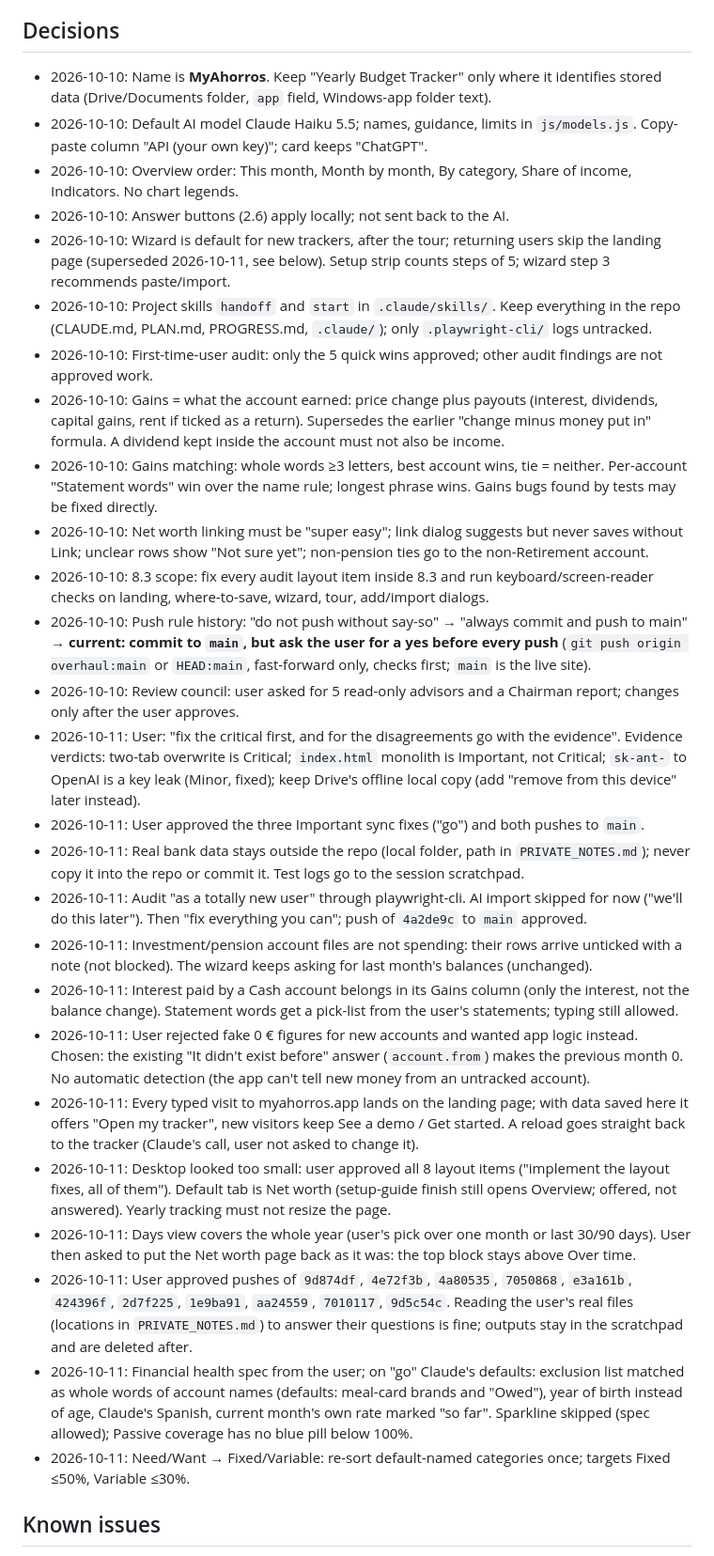
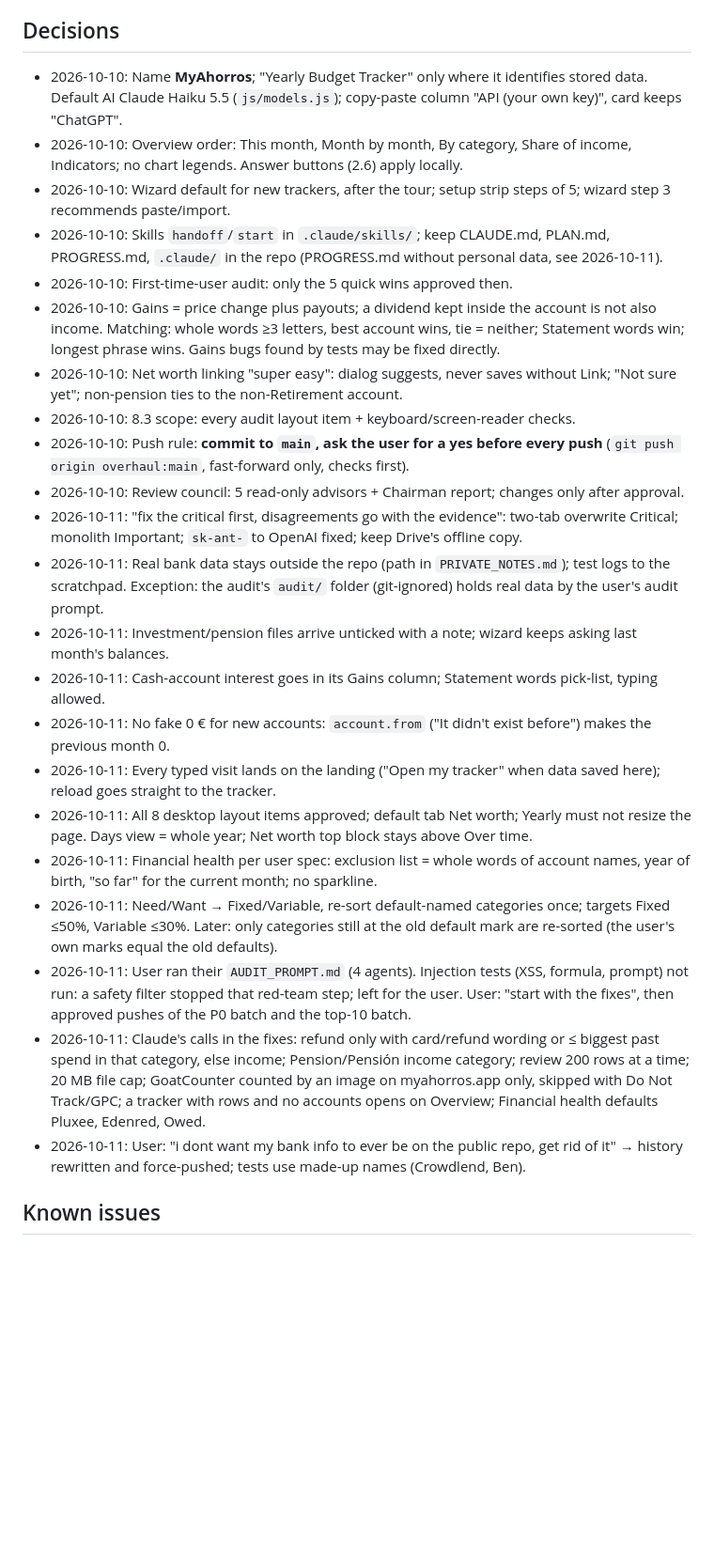
Before and after one commit to TarenShaw/myahorros, a Markdown page: PROGRESS.md, the part around one of its changes. Shown at 94% size. Rendered like a GitHub page; blank space fills up the shorter version.

Commit message:
docs: update PROGRESS.md handoff
Co-Authored-By: Claude Opus 5.5 <noreply@anthropic.com>

```diff
--- a/PROGRESS.md
+++ b/PROGRESS.md
@@ -34,32 +31,28 @@ User's edited backup and other personal-data notes: `PRIVATE_NOTES.md` (git-igno
 
 ## Decisions
 
-- 2026-10-10: Name is **MyAhorros**. Keep "Yearly Budget Tracker" only where it identifies stored data (Drive/Documents folder, `app` field, Windows-app folder text).
-- 2026-10-10: Default AI model Claude Haiku 5.5; names, guidance, limits in `js/models.js`. Copy-paste column "API (your own key)"; card keeps "ChatGPT".
-- 2026-10-10: Overview order: This month, Month by month, By category, Share of income, Indicators. No chart legends.
-- 2026-10-10: Answer buttons (2.6) apply locally; not sent back to the AI.
-- 2026-10-10: Wizard is default for new trackers, after the tour; returning users skip the landing page (superseded 2026-10-11, see below). Setup strip counts steps of 5; wizard step 3 recommends paste/import.
-- 2026-10-10: Project skills `handoff` and `start` in `.claude/skills/`. Keep everything in the repo (CLAUDE.md, PLAN.md, PROGRESS.md, `.claude/`); only `.playwright-cli/` logs untracked.
-- 2026-10-10: First-time-user audit: only the 5 quick wins approved; other audit findings are not approved work.
-- 2026-10-10: Gains = what the account earned: price change plus payouts (interest, dividends, capital gains, rent if ticked as a return). Supersedes the earlier "change minus money put in" formula. A dividend kept inside the account must not also be income.
-- 2026-10-10: Gains matching: whole words ≥3 letters, best account wins, tie = neither. Per-account "Statement words" win over the name rule; longest phrase wins. Gains bugs found by tests may be fixed directly.
-- 2026-10-10: Net worth linking must be "super easy"; link dialog suggests but never saves without Link; unclear rows show "Not sure yet"; non-pension ties go to the non-Retirement account.
-- 2026-10-10: 8.3 scope: fix every audit layout item inside 8.3 and run keyboard/screen-reader checks on landing, where-to-save, wizard, tour, add/import dialogs.
-- 2026-10-10: Push rule history: "do not push without say-so" → "always commit and push to main" → **current: commit to `main`, but ask the user for a yes before every push** (`git push origin overhaul:main` or `HEAD:main`, fast-forward only, checks first; `main` is the live site).
-- 2026-10-10: Review council: user asked for 5 read-only advisors and a Chairman report; changes only after the user approves.
-- 2026-10-11: User: "fix the critical first, and for the disagreements go with the evidence". Evidence verdicts: two-tab overwrite is Critical; `index.html` monolith is Important, not Critical; `sk-ant-` to OpenAI is a key leak (Minor, fixed); keep Drive's offline local copy (add "remove from this device" later instead).
-- 2026-10-11: User approved the three Important sync fixes ("go") and both pushes to `main`.
-- 2026-10-11: Real bank data stays outside the repo (local folder, path in `PRIVATE_NOTES.md`); never copy it into the repo or commit it. Test logs go to the session scratchpad.
-- 2026-10-11: Audit "as a totally new user" through playwright-cli. AI import skipped for now ("we'll do this later"). Then "fix everything you can"; push of `4a2de9c` to `main` approved.
-- 2026-10-11: Investment/pension account files are not spending: their rows arrive unticked with a note (not blocked). The wizard keeps asking for last month's balances (unchanged).
-- 2026-10-11: Interest paid by a Cash account belongs in its Gains column (only the interest, not the balance change). Statement words get a pick-list from the user's statements; typing still allowed.
-- 2026-10-11: User rejected fake 0 € figures for new accounts and wanted app logic instead. Chosen: the existing "It didn't exist before" answer (`account.from`) makes the previous month 0. No automatic detection (the app can't tell new money from an untracked account).
-- 2026-10-11: Every typed visit to myahorros.app lands on the landing page; with data saved here it offers "Open my tracker", new visitors keep See a demo / Get started. A reload goes straight back to the tracker (Claude's call, user not asked to change it).
-- 2026-10-11: Desktop looked too small: user approved all 8 layout items ("implement the layout fixes, all of them"). Default tab is Net worth (setup-guide finish still opens Overview; offered, not answered). Yearly tracking must not resize the page.
-- 2026-10-11: Days view covers the whole year (user's pick over one month or last 30/90 days). User then asked to put the Net worth page back as it was: the top block stays above Over time.
-- 2026-10-11: User approved pushes of `9d874df`, `4e72f3b`, `4a80535`, `7050868`, `e3a161b`, `424396f`, `2d7f225`, `1e9ba91`, `aa24559`, `7010117`, `9d5c54c`. Reading the user's real files (locations in `PRIVATE_NOTES.md`) to answer their questions is fine; outputs stay in the scratchpad and are deleted after.
-- 2026-10-11: Financial health spec from the user; on "go" Claude's defaults: exclusion list matched as whole words of account names (defaults: meal-card brands and "Owed"), year of birth instead of age, Claude's Spanish, current month's own rate marked "so far". Sparkline skipped (spec allowed); Passive coverage has no blue pill below 100%.
-- 2026-10-11: Need/Want → Fixed/Variable: re-sort default-named categories once; targets Fixed ≤50%, Variable ≤30%.
+- 2026-10-10: Name **MyAhorros**; "Yearly Budget Tracker" only where it identifies stored data. Default AI Claude Haiku 5.5 (`js/models.js`); copy-paste column "API (your own key)", card keeps "ChatGPT".
+- 2026-10-10: Overview order: This month, Month by month, By category, Share of income, Indicators; no chart legends. Answer buttons (2.6) apply locally.
+- 2026-10-10: Wizard default for new trackers, after the tour; setup strip steps of 5; wizard step 3 recommends paste/import.
+- 2026-10-10: Skills `handoff`/`start` in `.claude/skills/`; keep CLAUDE.md, PLAN.md, PROGRESS.md, `.claude/` in the repo (PROGRESS.md without personal data, see 2026-10-11).
+- 2026-10-10: First-time-user audit: only the 5 quick wins approved then.
+- 2026-10-10: Gains = price change plus payouts; a dividend kept inside the account is not also income. Matching: whole words ≥3 letters, best account wins, tie = neither; Statement words win; longest phrase wins. Gains bugs found by tests may be fixed directly.
+- 2026-10-10: Net worth linking "super easy": dialog suggests, never saves without Link; "Not sure yet"; non-pension ties to the non-Retirement account.
+- 2026-10-10: 8.3 scope: every audit layout item + keyboard/screen-reader checks.
+- 2026-10-10: Push rule: **commit to `main`, ask the user for a yes before every push** (`git push origin overhaul:main`, fast-forward only, checks first).
+- 2026-10-10: Review council: 5 read-only advisors + Chairman report; changes only after approval.
+- 2026-10-11: "fix the critical first, disagreements go with the evidence": two-tab overwrite Critical; monolith Important; `sk-ant-` to OpenAI fixed; keep Drive's offline copy.
+- 2026-10-11: Real bank data stays outside the repo (path in `PRIVATE_NOTES.md`); test logs to the scratchpad. Exception: the audit's `audit/` folder (git-ignored) holds real data by the user's audit prompt.
+- 2026-10-11: Investment/pension files arrive unticked with a note; wizard keeps asking last month's balances.
+- 2026-10-11: Cash-account interest goes in its Gains column; Statement words pick-list, typing allowed.
+- 2026-10-11: No fake 0 € for new accounts: `account.from` ("It didn't exist before") makes the previous month 0.
+- 2026-10-11: Every typed visit lands on the landing ("Open my tracker" when data saved here); reload goes straight to the tracker.
+- 2026-10-11: All 8 desktop layout items approved; default tab Net worth; Yearly must not resize the page. Days view = whole year; Net worth top block stays above Over time.
+- 2026-10-11: Financial health per user spec: exclusion list = whole words of account names, year of birth, "so far" for the current month; no sparkline.
+- 2026-10-11: Need/Want → Fixed/Variable, re-sort default-named categories once; targets Fixed ≤50%, Variable ≤30%. Later: only categories still at the old default mark are re-sorted (the user's own marks equal the old defaults).
+- 2026-10-11: User ran their `AUDIT_PROMPT.md` (4 agents). Injection tests (XSS, formula, prompt) not run: a safety filter stopped that red-team step; left for the user. User: "start with the fixes", then approved pushes of the P0 batch and the top-10 batch.
+- 2026-10-11: Claude's calls in the fixes: refund only with card/refund wording or ≤ biggest past spend in that category, else income; Pension/Pensión income category; review 200 rows at a time; 20 MB file cap; GoatCounter counted by an image on myahorros.app only, skipped with Do Not Track/GPC; a tracker with rows and no accounts opens on Overview; Financial health defaults Pluxee, Edenred, Owed.
+- 2026-10-11: User: "i dont want my bank info to ever be on the public repo, get rid of it" → history rewritten and force-pushed; tests use made-up names (Crowdlend, Ben).
 
 ## Known issues
 
```
Also changed, not shown: other parts of PROGRESS.md (+32 -49 lines).
